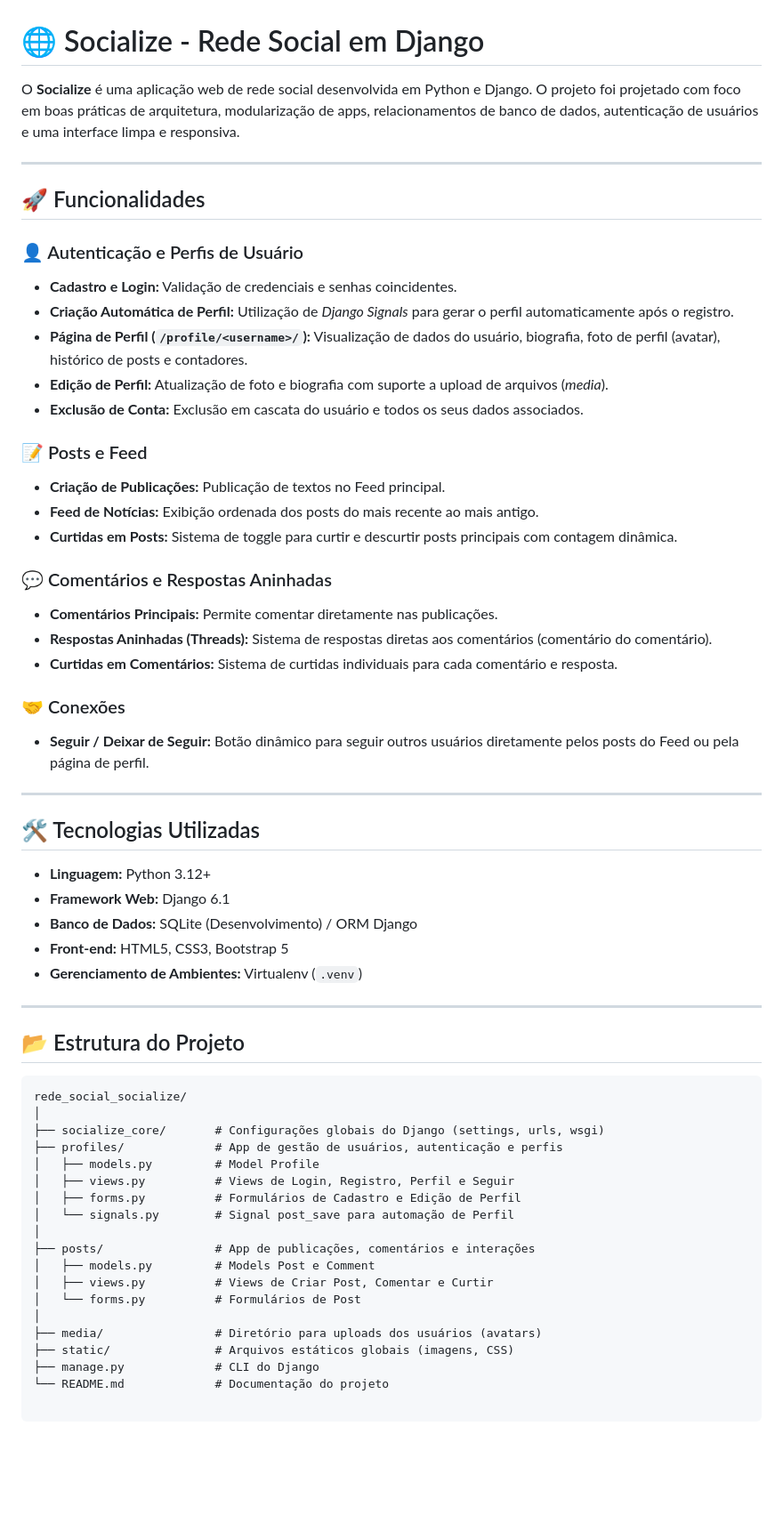
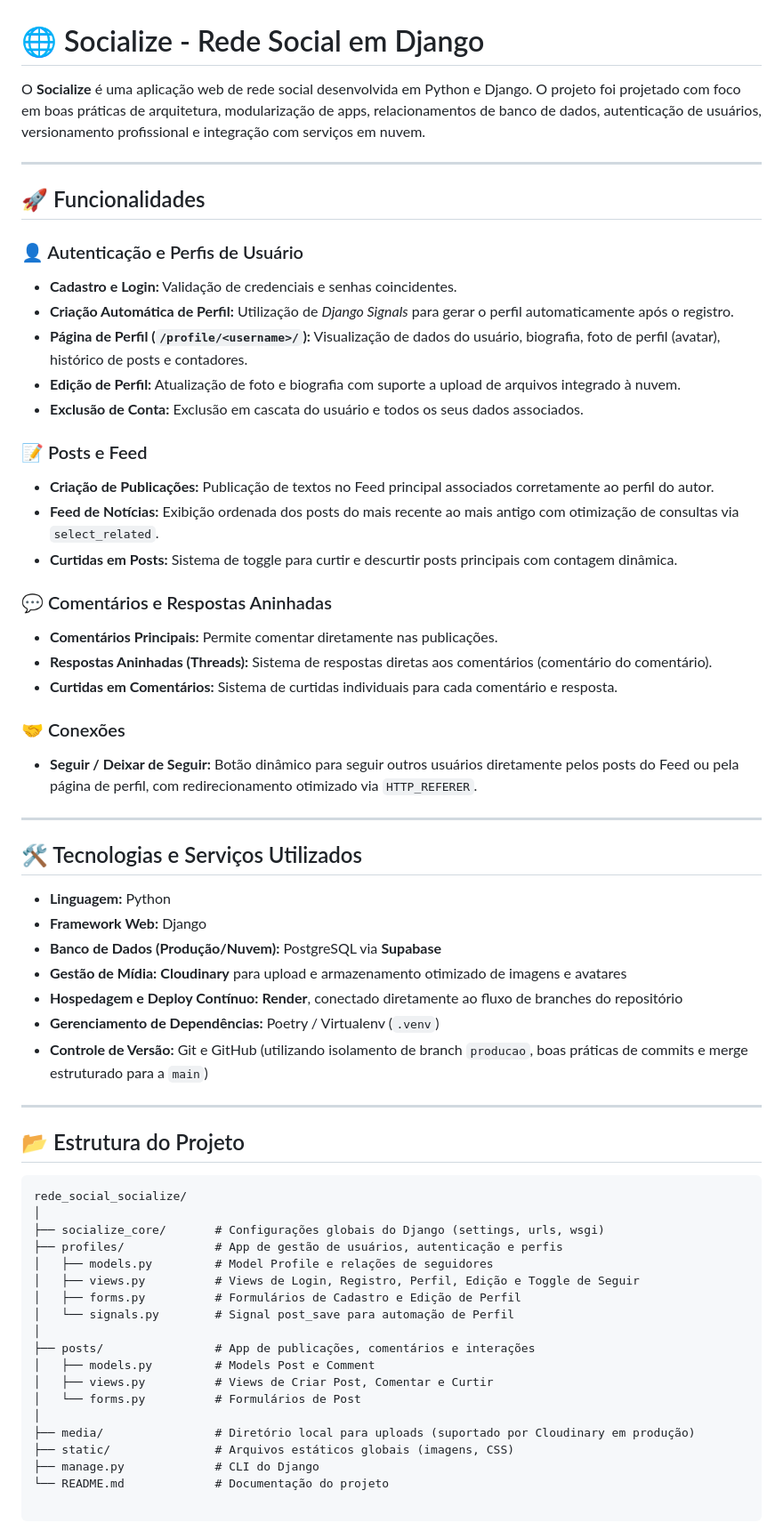
Before and after one commit to developertiagosilva/Socialize---Rede-Social-em-Django, a Markdown page: README.md, the part around the change. Shown at 89% size. Drawn GitHub-style; blank space fills up the shorter version.

Commit message:
Atualiza documentacao completa do projeto no README

```diff
--- a/README.md
+++ b/README.md
@@ -1,6 +1,6 @@
 # 🌐 Socialize - Rede Social em Django
 
-O **Socialize** é uma aplicação web de rede social desenvolvida em Python e Django. O projeto foi projetado com foco em boas práticas de arquitetura, modularização de apps, relacionamentos de banco de dados, autenticação de usuários e uma interface limpa e responsiva.
+O **Socialize** é uma aplicação web de rede social desenvolvida em Python e Django. O projeto foi projetado com foco em boas práticas de arquitetura, modularização de apps, relacionamentos de banco de dados, autenticação de usuários, versionamento profissional e integração com serviços em nuvem.
 
 ---
 
@@ -10,12 +10,12 @@ O **Socialize** é uma aplicação web de rede social desenvolvida em Python e D
 - **Cadastro e Login:** Validação de credenciais e senhas coincidentes.
 - **Criação Automática de Perfil:** Utilização de *Django Signals* para gerar o perfil automaticamente após o registro.
 - **Página de Perfil (`/profile/<username>/`):** Visualização de dados do usuário, biografia, foto de perfil (avatar), histórico de posts e contadores.
-- **Edição de Perfil:** Atualização de foto e biografia com suporte a upload de arquivos (*media*).
+- **Edição de Perfil:** Atualização de foto e biografia com suporte a upload de arquivos integrado à nuvem.
 - **Exclusão de Conta:** Exclusão em cascata do usuário e todos os seus dados associados.
 
 ### 📝 Posts e Feed
-- **Criação de Publicações:** Publicação de textos no Feed principal.
-- **Feed de Notícias:** Exibição ordenada dos posts do mais recente ao mais antigo.
+- **Criação de Publicações:** Publicação de textos no Feed principal associados corretamente ao perfil do autor.
+- **Feed de Notícias:** Exibição ordenada dos posts do mais recente ao mais antigo com otimização de consultas via `select_related`.
 - **Curtidas em Posts:** Sistema de toggle para curtir e descurtir posts principais com contagem dinâmica.
 
 ### 💬 Comentários e Respostas Aninhadas
@@ -24,17 +24,19 @@ O **Socialize** é uma aplicação web de rede social desenvolvida em Python e D
 - **Curtidas em Comentários:** Sistema de curtidas individuais para cada comentário e resposta.
 
 ### 🤝 Conexões
-- **Seguir / Deixar de Seguir:** Botão dinâmico para seguir outros usuários diretamente pelos posts do Feed ou pela página de perfil.
+- **Seguir / Deixar de Seguir:** Botão dinâmico para seguir outros usuários diretamente pelos posts do Feed ou pela página de perfil, com redirecionamento otimizado via `HTTP_REFERER`.
 
 ---
 
-## 🛠️ Tecnologias Utilizadas
+## 🛠️ Tecnologias e Serviços Utilizados
 
-- **Linguagem:** Python 3.12+
-- **Framework Web:** Django 6.1
-- **Banco de Dados:** SQLite (Desenvolvimento) / ORM Django
-- **Front-end:** HTML5, CSS3, Bootstrap 5
-- **Gerenciamento de Ambientes:** Virtualenv (`.venv`)
+- **Linguagem:** Python
+- **Framework Web:** Django
+- **Banco de Dados (Produção/Nuvem):** PostgreSQL via **Supabase**
+- **Gestão de Mídia:** **Cloudinary** para upload e armazenamento otimizado de imagens e avatares
+- **Hospedagem e Deploy Contínuo:** **Render**, conectado diretamente ao fluxo de branches do repositório
+- **Gerenciamento de Dependências:** Poetry / Virtualenv (`.venv`)
+- **Controle de Versão:** Git e GitHub (utilizando isolamento de branch `producao`, boas práticas de commits e merge estruturado para a `main`)
 
 ---
 
@@ -45,8 +47,8 @@ rede_social_socialize/
 │
 ├── socialize_core/       # Configurações globais do Django (settings, urls, wsgi)
 ├── profiles/             # App de gestão de usuários, autenticação e perfis
-│   ├── models.py         # Model Profile
-│   ├── views.py          # Views de Login, Registro, Perfil e Seguir
+│   ├── models.py         # Model Profile e relações de seguidores
+│   ├── views.py          # Views de Login, Registro, Perfil, Edição e Toggle de Seguir
 │   ├── forms.py          # Formulários de Cadastro e Edição de Perfil
 │   └── signals.py        # Signal post_save para automação de Perfil
 │
@@ -55,7 +57,7 @@ rede_social_socialize/
 │   ├── views.py          # Views de Criar Post, Comentar e Curtir
 │   └── forms.py          # Formulários de Post
 │
-├── media/                # Diretório para uploads dos usuários (avatars)
+├── media/                # Diretório local para uploads (suportado por Cloudinary em produção)
 ├── static/               # Arquivos estáticos globais (imagens, CSS)
 ├── manage.py             # CLI do Django
 └── README.md             # Documentação do projeto
```
